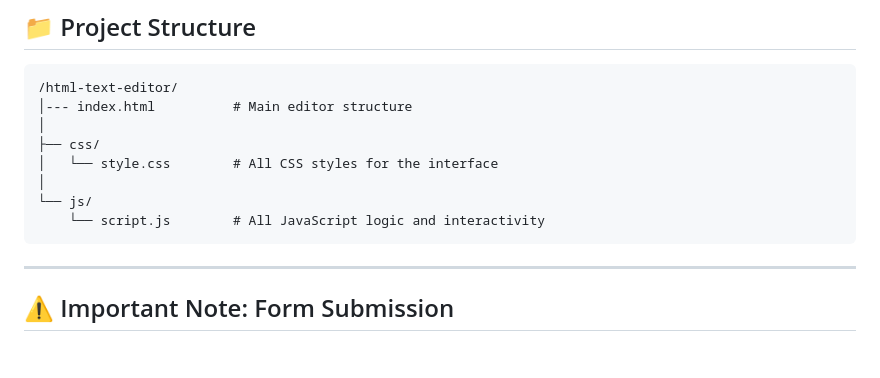
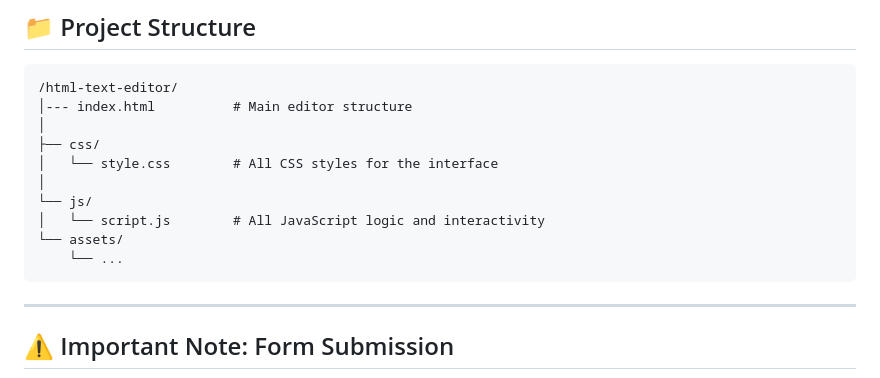
Before and after one commit to Shoko-official/html-text-editor, a Markdown page: README.md, the part around the change. Drawn GitHub-style; blank space fills up the shorter version.

````diff
--- a/README.md
+++ b/README.md
@@ -73,7 +73,9 @@ A simple yet powerful rich text editor (WYSIWYG) built entirely with HTML, CSS,
 │   └── style.css        # All CSS styles for the interface
 │
 └── js/
-    └── script.js        # All JavaScript logic and interactivity
+│   └── script.js        # All JavaScript logic and interactivity
+└── assets/
+    └── ...
 ```
 
 ---
````
